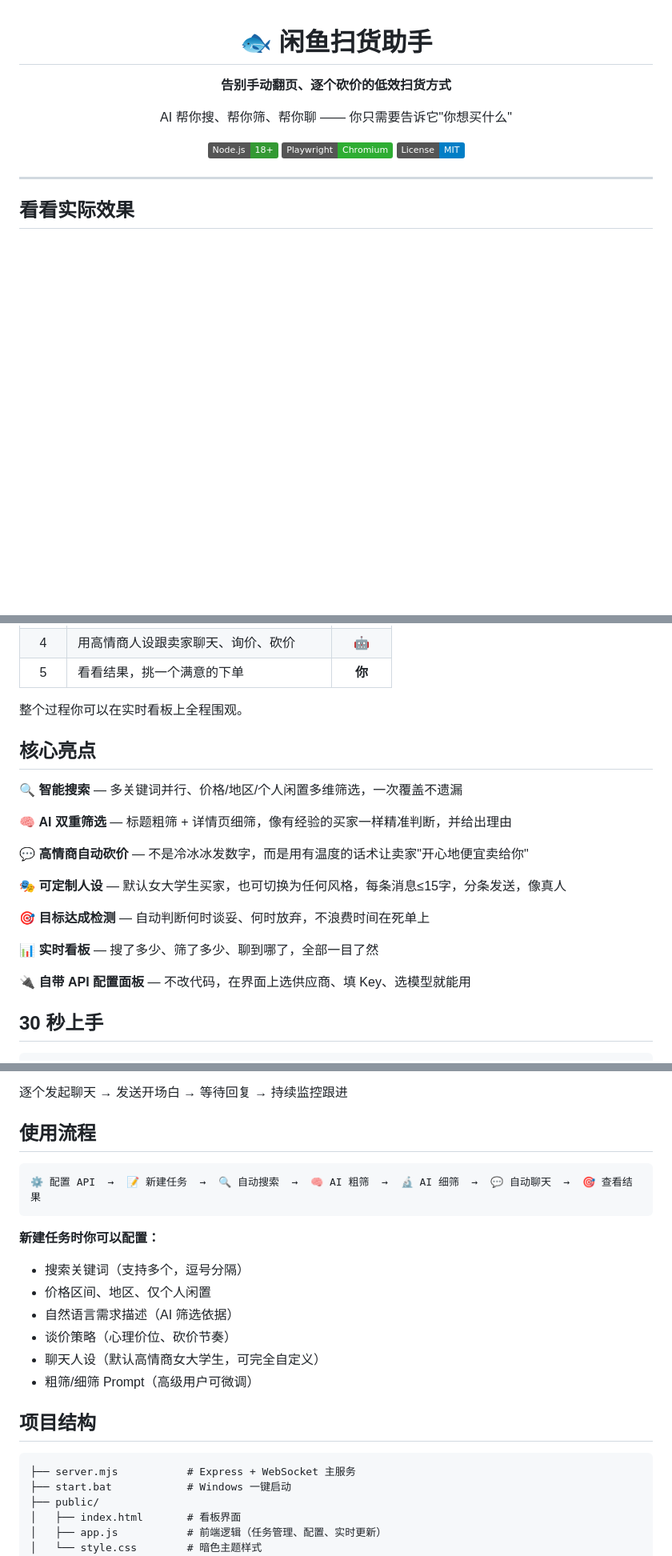
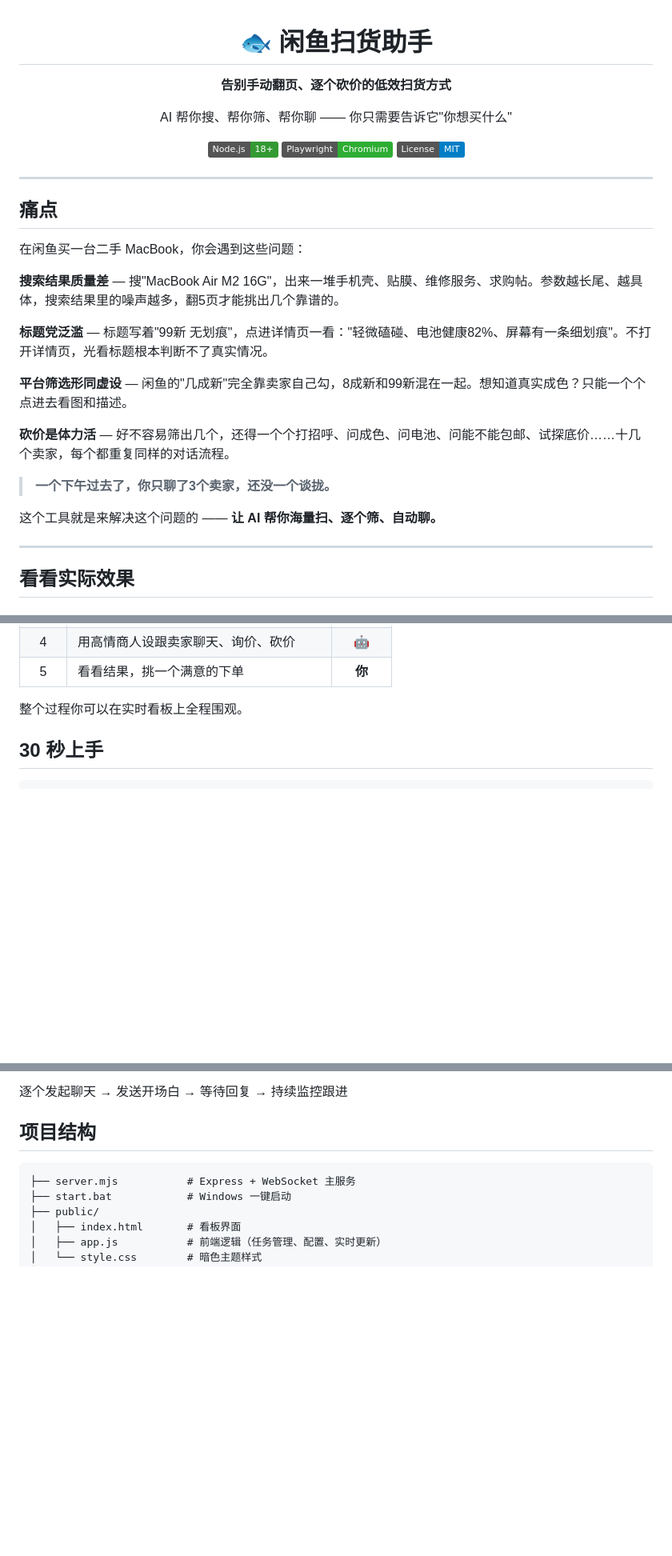
Before and after one commit to Disrush/xianyu-shopping-assistant, a Markdown page: README.md, 3 parts joined by grey strips. Shown at 80% size. Rendered like a GitHub page; folded sections open; badges without logos; blank space fills up the shorter version.

````diff
--- a/README.md
+++ b/README.md
@@ -11,6 +11,24 @@ AI 帮你搜、帮你筛、帮你聊 —— 你只需要告诉它"你想买什
 [![License: MIT](https://img.shields.io/badge/License-MIT-blue.svg)](LICENSE)
 
 </div>
+
+---
+
+## 痛点
+
+在闲鱼买一台二手 MacBook，你会遇到这些问题：
+
+**搜索结果质量差** — 搜"MacBook Air M2 16G"，出来一堆手机壳、贴膜、维修服务、求购帖。参数越长尾、越具体，搜索结果里的噪声越多，翻5页才能挑出几个靠谱的。
+
+**标题党泛滥** — 标题写着"99新 无划痕"，点进详情页一看："轻微磕碰、电池健康82%、屏幕有一条细划痕"。不打开详情页，光看标题根本判断不了真实情况。
+
+**平台筛选形同虚设** — 闲鱼的"几成新"完全靠卖家自己勾，8成新和99新混在一起。想知道真实成色？只能一个个点进去看图和描述。
+
+**砍价是体力活** — 好不容易筛出几个，还得一个个打招呼、问成色、问电池、问能不能包邮、试探底价……十几个卖家，每个都重复同样的对话流程。
+
+> **一个下午过去了，你只聊了3个卖家，还没一个谈拢。**
+
+这个工具就是来解决这个问题的 —— **让 AI 帮你海量扫、逐个筛、自动聊。**
 
 ---
 
@@ -78,22 +145,6 @@ AI 帮你搜、帮你筛、帮你聊 —— 你只需要告诉它"你想买什
 | 5 | 看看结果，挑一个满意的下单 | **你** |
 
 整个过程你可以在实时看板上全程围观。
-
-## 核心亮点
-
-🔍 **智能搜索** — 多关键词并行、价格/地区/个人闲置多维筛选，一次覆盖不遗漏
-
-🧠 **AI 双重筛选** — 标题粗筛 + 详情页细筛，像有经验的买家一样精准判断，并给出理由
-
-💬 **高情商自动砍价** — 不是冷冰冰发数字，而是用有温度的话术让卖家"开心地便宜卖给你"
-
-🎭 **可定制人设** — 默认女大学生买家，也可切换为任何风格，每条消息≤15字，分条发送，像真人
-
-🎯 **目标达成检测** — 自动判断何时谈妥、何时放弃，不浪费时间在死单上
-
-📊 **实时看板** — 搜了多少、筛了多少、聊到哪了，全部一目了然
-
-🔌 **自带 API 配置面板** — 不改代码，在界面上选供应商、填 Key、选模型就能用
 
 ## 30 秒上手
 
@@ -158,21 +209,6 @@ npm start
 逐个发起聊天 → 发送开场白 → 等待回复 → 持续监控跟进
 
 </details>
-
-## 使用流程
-
-```
-⚙️ 配置 API  →  📝 新建任务  →  🔍 自动搜索  →  🧠 AI 粗筛  →  🔬 AI 细筛  →  💬 自动聊天  →  🎯 查看结果
-```
-
-**新建任务时你可以配置：**
-
-- 搜索关键词（支持多个，逗号分隔）
-- 价格区间、地区、仅个人闲置
-- 自然语言需求描述（AI 筛选依据）
-- 谈价策略（心理价位、砍价节奏）
-- 聊天人设（默认高情商女大学生，可完全自定义）
-- 粗筛/细筛 Prompt（高级用户可微调）
 
 ## 项目结构
 
````
Also changed, not shown: other parts of README.md (+54 -5 lines), docs/create-task.png (added).
